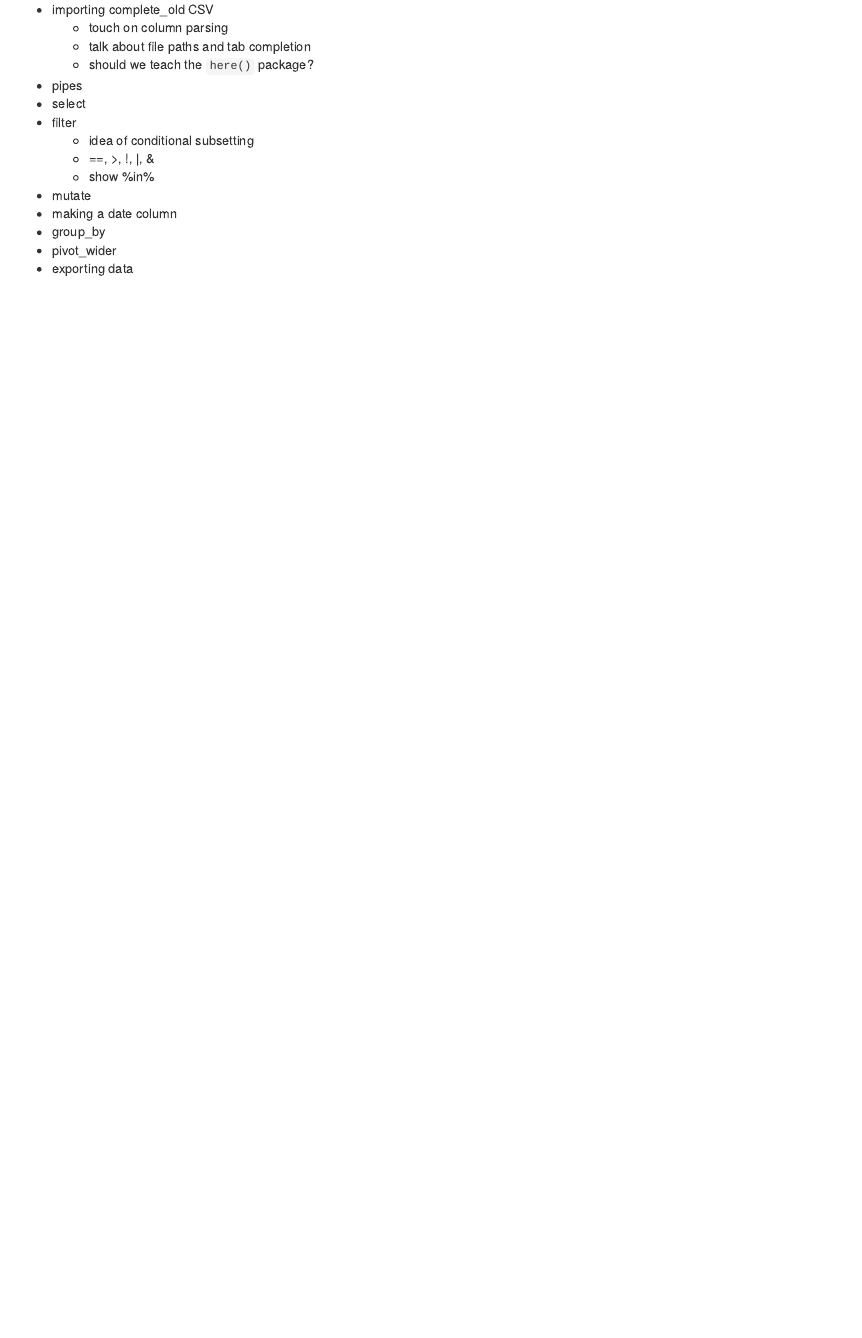
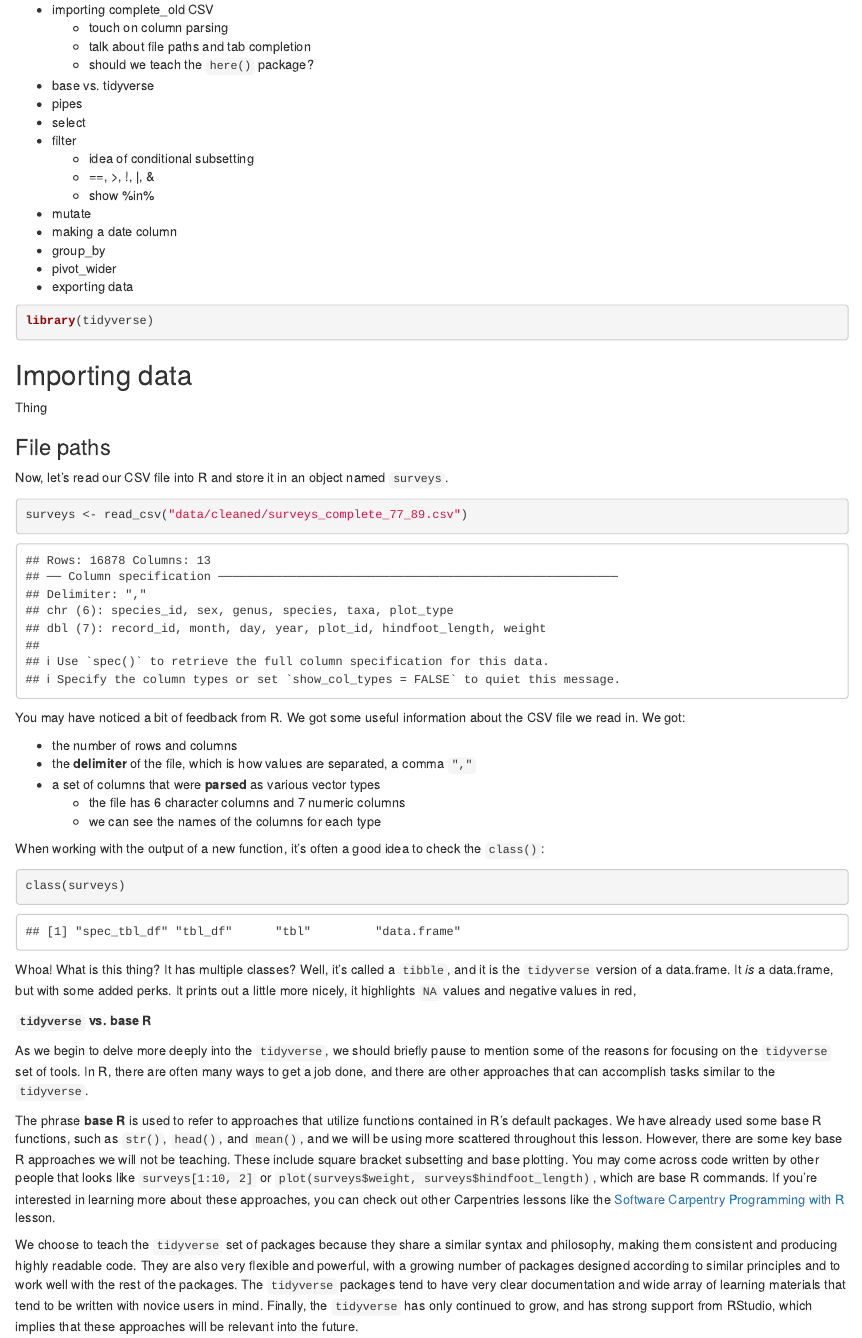
Before and after one commit to carpentries-incubator/R-ecology-lesson, an R Markdown document (episodes/03-working-with-data.Rmd): the page in a window 1100 px wide, from 70 px down. Rendered offline with R 4.5, knitr and Pandoc, with nearby package versions.

Commit message:
moved data and started on e3

````diff
--- a/episodes/03-working-with-data.Rmd
+++ b/episodes/03-working-with-data.Rmd
@@ -8,6 +8,7 @@ exercises: 2
     - touch on column parsing
     - talk about file paths and tab completion
     - should we teach the `here()` package?
+- base vs. tidyverse
 - pipes
 - select
 - filter
@@ -19,3 +20,53 @@ exercises: 2
 - group_by
 - pivot_wider
 - exporting data
+
+```{r setup, include=F}
+knitr::opts_chunk$set(dpi = 200, out.height = 600, out.width = 600, R.options = list(max.print = 100))
+```
+
+```{r load-tidyverse-package, message=FALSE}
+library(tidyverse)
+```
+
+## Importing data
+
+Thing
+
+### File paths
+
+Now, let's read our CSV file into R and store it in an object named `surveys`.
+
+```{r}
+surveys <- read_csv("data/cleaned/surveys_complete_77_89.csv")
+```
+
+You may have noticed a bit of feedback from R. We got some useful information about the CSV file we read in. We got:
+
+- the number of rows and columns
+- the **delimiter** of the file, which is how values are separated, a comma `","`
+- a set of columns that were **parsed** as various vector types
+  - the file has `r surveys %>% select(where(is.character)) %>% ncol()` character columns and `r surveys %>% select(where(is.numeric)) %>% ncol()` numeric columns
+  - we can see the names of the columns for each type
+
+
+When working with the output of a new function, it's often a good idea to check the `class()`:
+
+```{r}
+class(surveys)
+```
+
+Whoa! What is this thing? It has multiple classes? Well, it's called a `tibble`, and it is the `tidyverse` version of a data.frame. It *is* a data.frame, but with some added perks. It prints out a little more nicely, it highlights `NA` values and negative values in red,
+
+
+:::::::::::::::::::::::::::::::::::::::::: callout
+
+**`tidyverse` vs. base R**
+
+As we begin to delve more deeply into the `tidyverse`, we should briefly pause to mention some of the reasons for focusing on the `tidyverse` set of tools. In R, there are often many ways to get a job done, and there are other approaches that can accomplish tasks similar to the `tidyverse`.
+
+The phrase **base R** is used to refer to approaches that utilize functions contained in R's default packages. We have already used some base R functions, such as `str()`, `head()`, and `mean()`, and we will be using more scattered throughout this lesson. However, there are some key base R approaches we will not be teaching. These include square bracket subsetting and base plotting. You may come across code written by other people that looks like `surveys[1:10, 2]` or `plot(surveys$weight, surveys$hindfoot_length)`, which are base R commands. If you're interested in learning more about these approaches, you can check out other Carpentries lessons like the [Software Carpentry Programming with R](https://swcarpentry.github.io/r-novice-inflammation/) lesson.
+
+We choose to teach the `tidyverse` set of packages because they share a similar syntax and philosophy, making them consistent and producing highly readable code. They are also very flexible and powerful, with a growing number of packages designed according to similar principles and to work well with the rest of the packages. The `tidyverse` packages tend to have very clear documentation and wide array of learning materials that tend to be written with novice users in mind. Finally, the `tidyverse` has only continued to grow, and has strong support from RStudio, which implies that these approaches will be relevant into the future.
+
+::::::::::::::::::::::::::::::::::::::::::
````
Also changed, not shown: episodes/00-introduction-r-rstudio.Rmd (+2 -2 lines), episodes/01-visualizing-ggplot.Rmd (+3 -1 lines), episodes/02-how-r-thinks-about-data.Rmd (+4 -3 lines), episodes/data/cleaned/surveys_complete_77_89.csv (renamed from data/cleaned/surveys_complete_77_89.csv), episodes/data/generating_CSVs.R (renamed from data/generating_CSVs.R), episodes/data/raw/plots_new.csv (renamed from data/raw/plots_new.csv), episodes/data/raw/species_new.csv (renamed from data/raw/species_new.csv), episodes/data/raw/surveys_new.csv (renamed from data/raw/surveys_new.csv).
